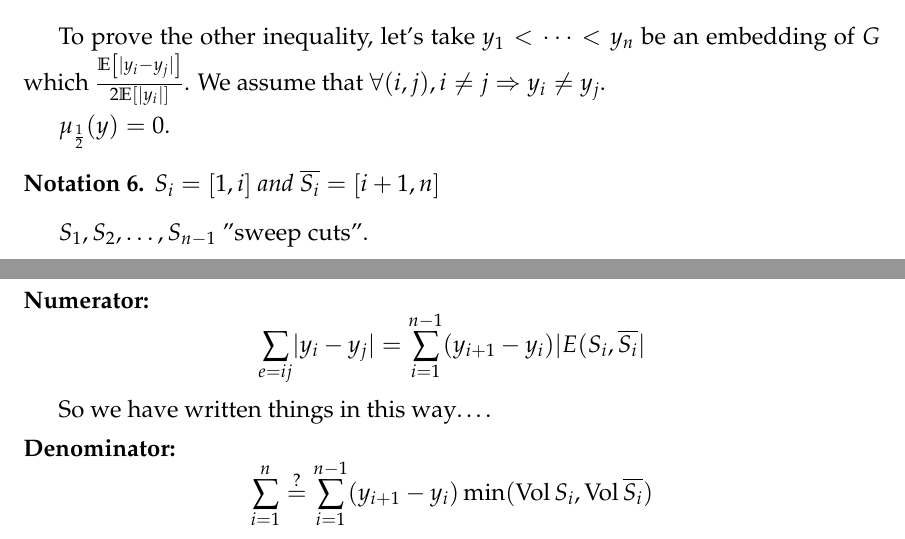
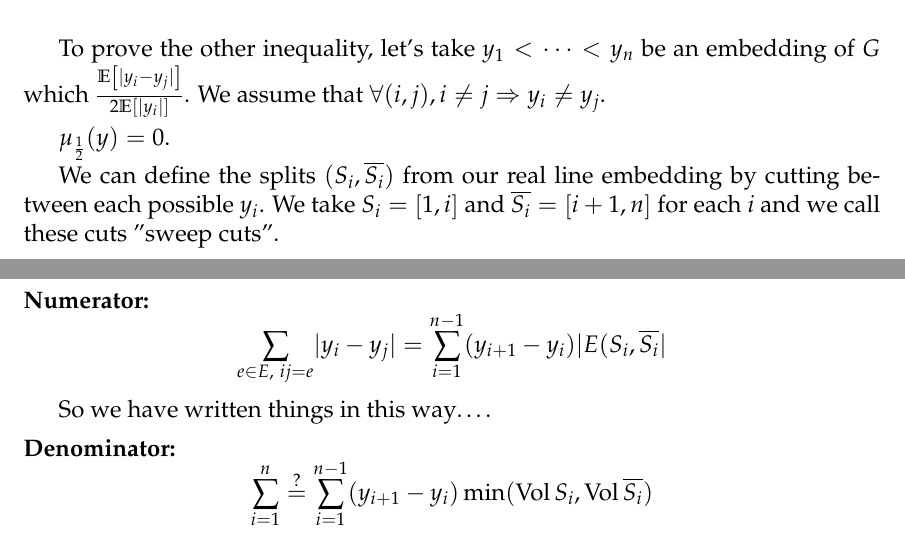
Before and after one commit to marc-chevalier/EPFL-Master-Lectures, a LaTeX document (AnalAlgo/scribing/scribing.tex): two parts of pages 9 and 10 of 12, joined at a grey line, cut so that both start at the same text. Compiled offline with pdfLaTeX.

Commit message:
Continue tmw

```diff
--- a/AnalAlgo/scribing/scribing.tex
+++ b/AnalAlgo/scribing/scribing.tex
@@ -738,16 +738,12 @@ $\mu_{\frac{1}{2}}(y) = 0$.
 
 % Blabla que je comprends pas pour en arrievr à Chasles.
 
-\begin{notation}
-    $S_i = \brackets{1,i}$ and $\overline{S_i} = \brackets{i+1,n}$
-\end{notation}
-
-$S_1, S_2,\ldots, S_{n-1}$ "sweep cuts".
+    We can define the splits $(S_i, \overline{S_i})$ from our real line embedding by cutting between each possible $y_i$. We take $S_i = \brackets{1,i}$ and $\overline{S_i} = \brackets{i+1,n}$ for each $i$ and we call these cuts "sweep cuts".
 
 \paragraph{Numerator:}
 
 \[
-    \sum\limits_{e=ij} \lvert y_i-y_j \rvert = \sum\limits_{i=1}^{n-1} (y_{i+1} - y_i) \lvert E(S_i, \overline{S_i} \rvert
+    \sum\limits_{e\in E,\ ij=e} \lvert y_i-y_j \rvert = \sum\limits_{i=1}^{n-1} (y_{i+1} - y_i) \lvert E(S_i, \overline{S_i} \rvert
 \]
 
 So we have written things in this way\dots.
```
